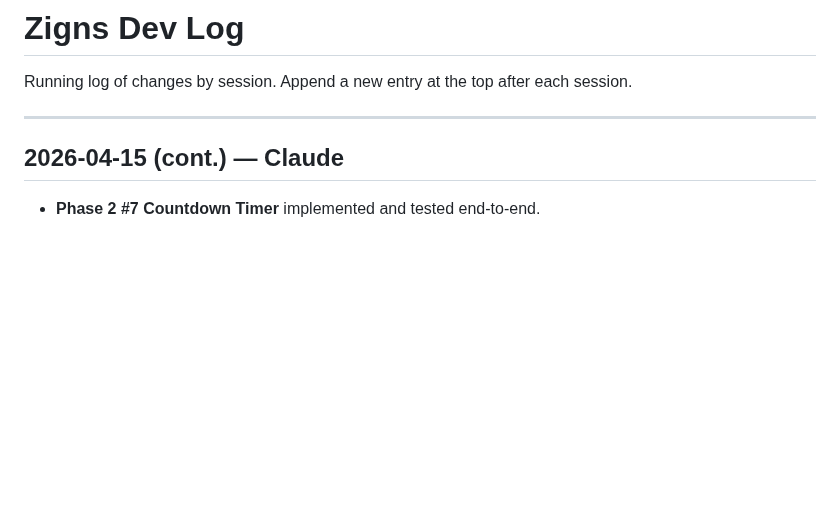
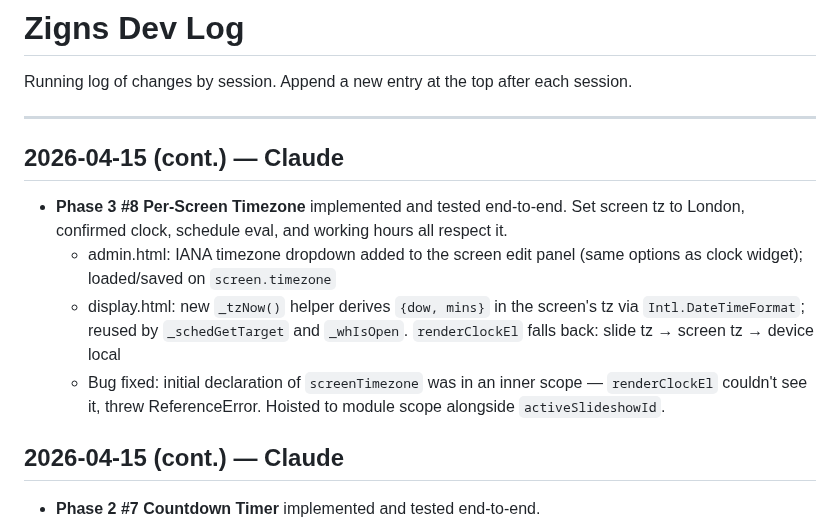
Before and after one commit to tdmonster99/digital-signage, a Markdown page: DEVLOG.md, the part around the change. GitHub-like rendering; blank space fills up the shorter version.

Commit message:
DEVLOG: Per-Screen Timezone tested end-to-end

```diff
--- a/DEVLOG.md
+++ b/DEVLOG.md
@@ -3,6 +3,12 @@
 Running log of changes by session. Append a new entry at the top after each session.
 
 ---
+
+## 2026-04-15 (cont.) — Claude
+- **Phase 3 #8 Per-Screen Timezone** implemented and tested end-to-end. Set screen tz to London, confirmed clock, schedule eval, and working hours all respect it.
+  - admin.html: IANA timezone dropdown added to the screen edit panel (same options as clock widget); loaded/saved on `screen.timezone`
+  - display.html: new `_tzNow()` helper derives `{dow, mins}` in the screen's tz via `Intl.DateTimeFormat`; reused by `_schedGetTarget` and `_whIsOpen`. `renderClockEl` falls back: slide tz → screen tz → device local
+  - Bug fixed: initial declaration of `screenTimezone` was in an inner scope — `renderClockEl` couldn't see it, threw ReferenceError. Hoisted to module scope alongside `activeSlideshowId`.
 
 ## 2026-04-15 (cont.) — Claude
 - **Phase 2 #7 Countdown Timer** implemented and tested end-to-end.
```
